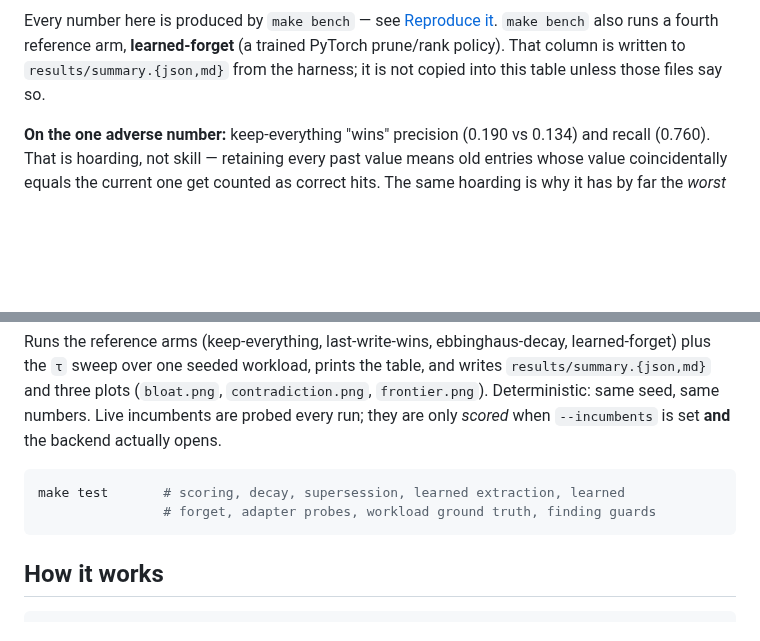
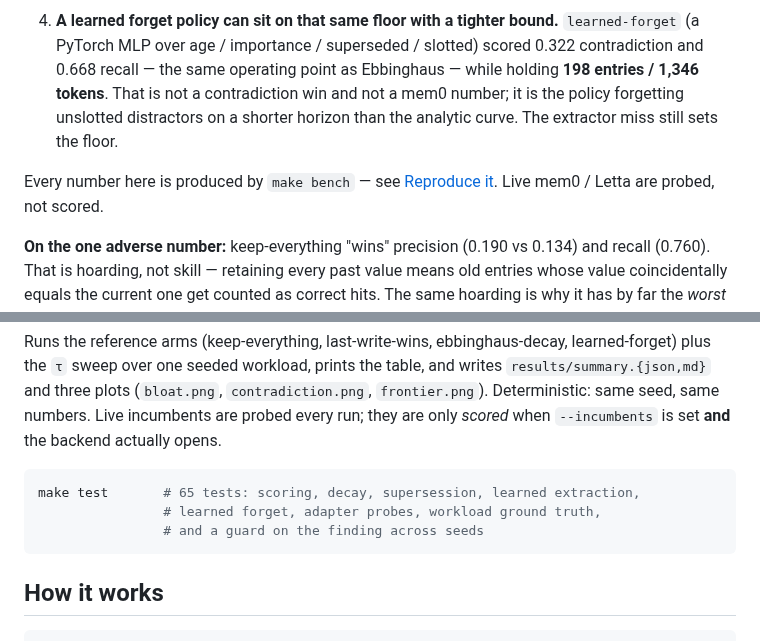
Before and after one commit to veersaraf/forgetting-bench, a Markdown page: README.md, 2 parts joined by grey strips. Drawn GitHub-style; blank space fills up the shorter version.

````diff
--- a/README.md
+++ b/README.md
@@ -38,7 +38,9 @@ Read this honestly — there are three distinct findings, not one flashy one:
 
    ![Forgetting-vs-recall frontier](results/frontier.png)
 
-Every number here is produced by `make bench` — see [Reproduce it](#reproduce-the-finding). `make bench` also runs a fourth reference arm, **learned-forget** (a trained PyTorch prune/rank policy). That column is written to `results/summary.{json,md}` from the harness; it is not copied into this table unless those files say so.
+4. **A learned forget policy can sit on that same floor with a tighter bound.** `learned-forget` (a PyTorch MLP over age / importance / superseded / slotted) scored 0.322 contradiction and 0.668 recall — the same operating point as Ebbinghaus — while holding **198 entries / 1,346 tokens**. That is not a contradiction win and not a mem0 number; it is the policy forgetting unslotted distractors on a shorter horizon than the analytic curve. The extractor miss still sets the floor.
+
+Every number here is produced by `make bench` — see [Reproduce it](#reproduce-the-finding). Live mem0 / Letta are probed, not scored.
 
 **On the one adverse number:** keep-everything "wins" precision (0.190 vs 0.134) and recall (0.760). That is hoarding, not skill — retaining every past value means old entries whose value coincidentally equals the current one get counted as correct hits. The same hoarding is why it has by far the *worst* contradiction rate. Reported here rather than dropped.
 
@@ -98,8 +100,9 @@ make bench-live # same, plus live mem0 / Letta if SDKs + credentials exist
 Runs the reference arms (keep-everything, last-write-wins, ebbinghaus-decay, learned-forget) plus the `τ` sweep over one seeded workload, prints the table, and writes `results/summary.{json,md}` and three plots (`bloat.png`, `contradiction.png`, `frontier.png`). Deterministic: same seed, same numbers. Live incumbents are probed every run; they are only *scored* when `--incumbents` is set **and** the backend actually opens.
 
 ```bash
-make test       # scoring, decay, supersession, learned extraction, learned
-                # forget, adapter probes, workload ground truth, finding guards
+make test       # 65 tests: scoring, decay, supersession, learned extraction,
+                # learned forget, adapter probes, workload ground truth,
+                # and a guard on the finding across seeds
 ```
 
 ## How it works
````
Also changed, not shown: other parts of README.md (+12 -12 lines), results/summary.md (+18 -9 lines), results/bloat.png, results/contradiction.png, results/frontier.png, 7 other files.
